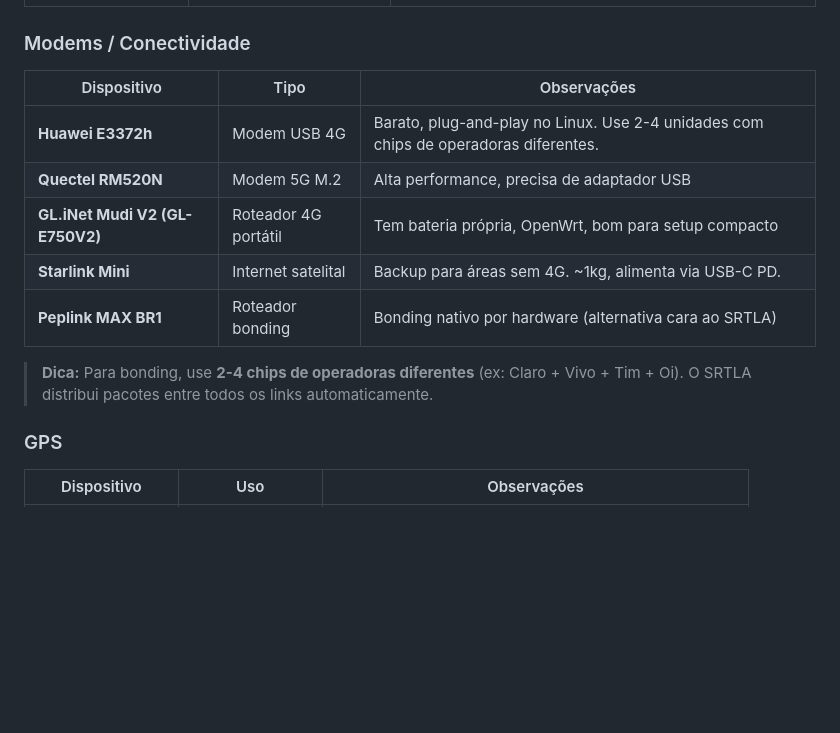
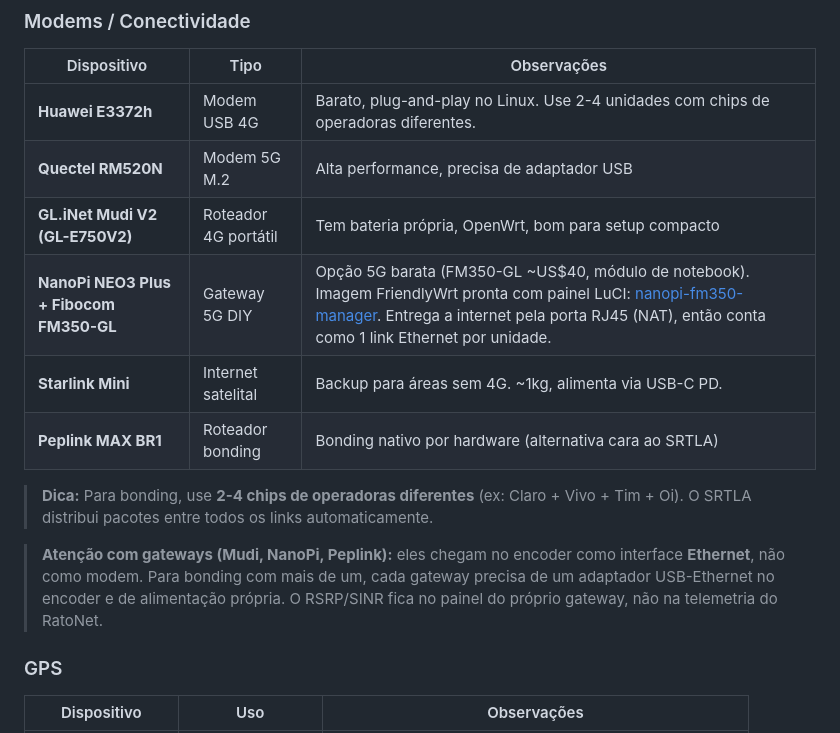
Before and after one commit to Captando/RatoNet, a Markdown page: README.md, the part around the change. Rendered like a GitHub page; blank space fills up the shorter version.

Commit message:
docs: adiciona NanoPi NEO3 Plus + FM350-GL como gateway 5G no guia de hardware
Responde à issue #1: opção 5G mais barata que o Quectel RM520N.
Inclui nota geral sobre gateways (Mudi, NanoPi, Peplink) chegarem no
encoder como interface Ethernet, exigindo USB-Ethernet e alimentação
por unidade no bonding.

Co-Authored-By: Claude Opus 5 (1M context) <noreply@anthropic.com>

```diff
--- a/README.md
+++ b/README.md
@@ -127,10 +127,13 @@ Guia completo para o streamer montar seu setup IRL solo:
 | **Huawei E3372h** | Modem USB 4G | Barato, plug-and-play no Linux. Use 2-4 unidades com chips de operadoras diferentes. |
 | **Quectel RM520N** | Modem 5G M.2 | Alta performance, precisa de adaptador USB |
 | **GL.iNet Mudi V2 (GL-E750V2)** | Roteador 4G portátil | Tem bateria própria, OpenWrt, bom para setup compacto |
+| **NanoPi NEO3 Plus + Fibocom FM350-GL** | Gateway 5G DIY | Opção 5G barata (FM350-GL ~US$40, módulo de notebook). Imagem FriendlyWrt pronta com painel LuCI: [nanopi-fm350-manager](https://github.com/msaulohenrique/nanopi-fm350-manager). Entrega a internet pela porta RJ45 (NAT), então conta como 1 link Ethernet por unidade. |
 | **Starlink Mini** | Internet satelital | Backup para áreas sem 4G. ~1kg, alimenta via USB-C PD. |
 | **Peplink MAX BR1** | Roteador bonding | Bonding nativo por hardware (alternativa cara ao SRTLA) |
 
 > **Dica:** Para bonding, use **2-4 chips de operadoras diferentes** (ex: Claro + Vivo + Tim + Oi). O SRTLA distribui pacotes entre todos os links automaticamente.
+
+> **Atenção com gateways (Mudi, NanoPi, Peplink):** eles chegam no encoder como interface **Ethernet**, não como modem. Para bonding com mais de um, cada gateway precisa de um adaptador USB-Ethernet no encoder e de alimentação própria. O RSRP/SINR fica no painel do próprio gateway, não na telemetria do RatoNet.
 
 ### GPS
 
```
